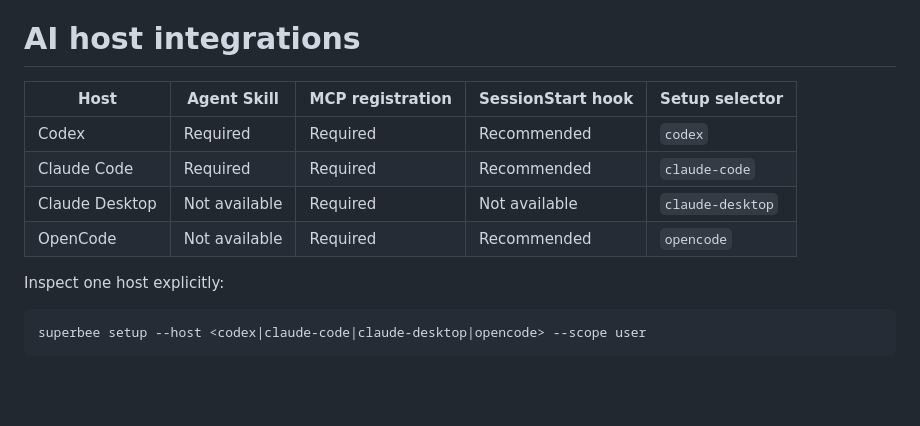
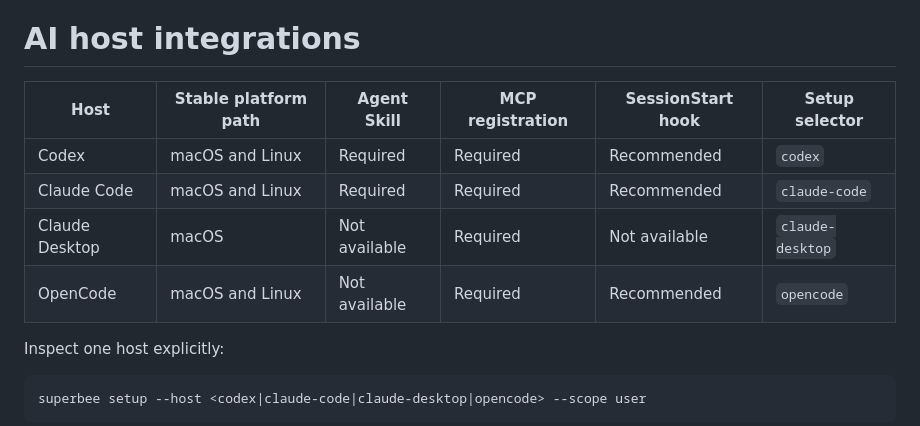
Before and after one commit to Holaxis-ai/superbee-docs, a Markdown page: .superbee/reference/host-and-platform-support.md, the part around the change. Drawn GitHub-style; blank space fills up the shorter version.

Commit message:
docs: clarify host platform paths

```diff
--- a/.superbee/reference/host-and-platform-support.md
+++ b/.superbee/reference/host-and-platform-support.md
@@ -30,12 +30,12 @@ support.
 
 # AI host integrations
 
-| Host | Agent Skill | MCP registration | SessionStart hook | Setup selector |
-| --- | --- | --- | --- | --- |
-| Codex | Required | Required | Recommended | `codex` |
-| Claude Code | Required | Required | Recommended | `claude-code` |
-| Claude Desktop | Not available | Required | Not available | `claude-desktop` |
-| OpenCode | Not available | Required | Recommended | `opencode` |
+| Host | Stable platform path | Agent Skill | MCP registration | SessionStart hook | Setup selector |
+| --- | --- | --- | --- | --- | --- |
+| Codex | macOS and Linux | Required | Required | Recommended | `codex` |
+| Claude Code | macOS and Linux | Required | Required | Recommended | `claude-code` |
+| Claude Desktop | macOS | Not available | Required | Not available | `claude-desktop` |
+| OpenCode | macOS and Linux | Not available | Required | Recommended | `opencode` |
 
 Inspect one host explicitly:
 
```
